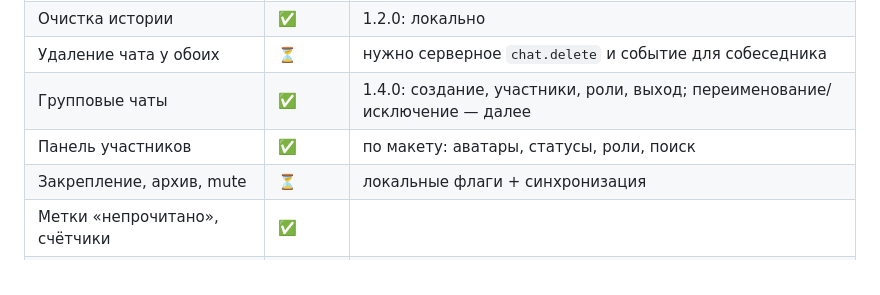
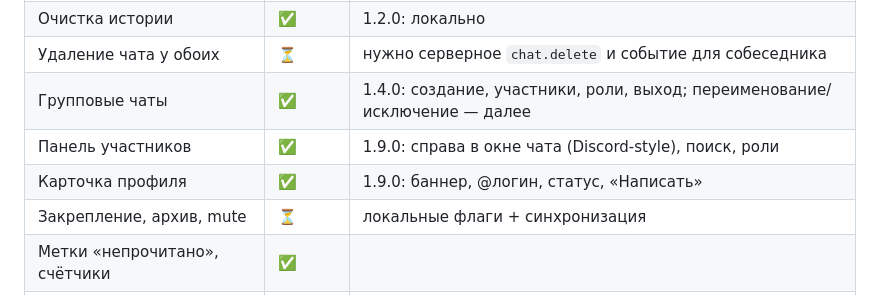
Before and after one commit to LostDit/DiDog, a Markdown page: docs/FEATURES.md, the part around the change. Rendered like a GitHub page.

```diff
--- a/docs/FEATURES.md
+++ b/docs/FEATURES.md
@@ -13,7 +13,8 @@
 | Очистка истории | ✅ | 1.2.0: локально |
 | Удаление чата у обоих | ⏳ | нужно серверное `chat.delete` и событие для собеседника |
 | Групповые чаты | ✅ | 1.4.0: создание, участники, роли, выход; переименование/исключение — далее |
-| Панель участников | ✅ | по макету: аватары, статусы, роли, поиск |
+| Панель участников | ✅ | 1.9.0: справа в окне чата (Discord-style), поиск, роли |
+| Карточка профиля | ✅ | 1.9.0: баннер, @логин, статус, «Написать» |
 | Закрепление, архив, mute | ⏳ | локальные флаги + синхронизация |
 | Метки «непрочитано», счётчики | ✅ | |
 | Поиск по сообщениям | ✅ | `Ctrl+F`, локальная БД |
```
Also changed, not shown: CHANGELOG.md (+20 -0 lines), README.md (+2 -2 lines), docs/screenshots/chat-groups.png (added), 11 other files.
